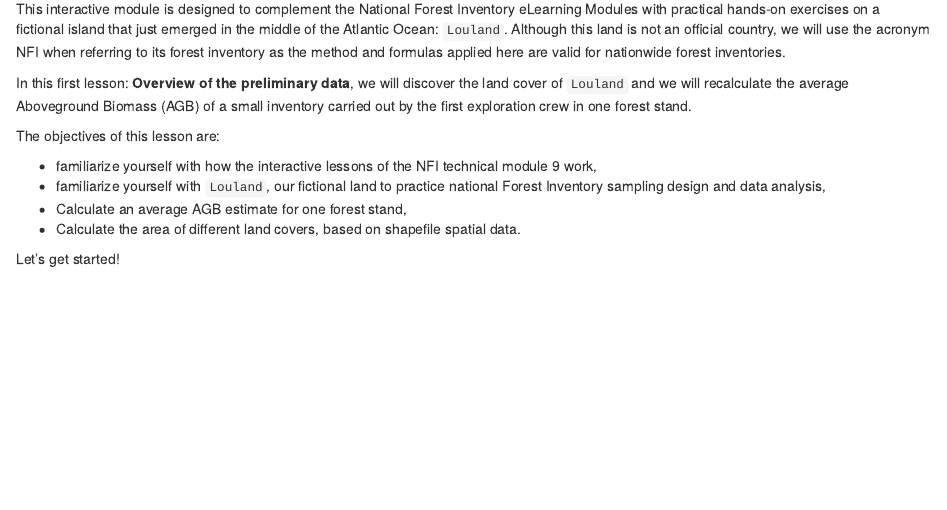
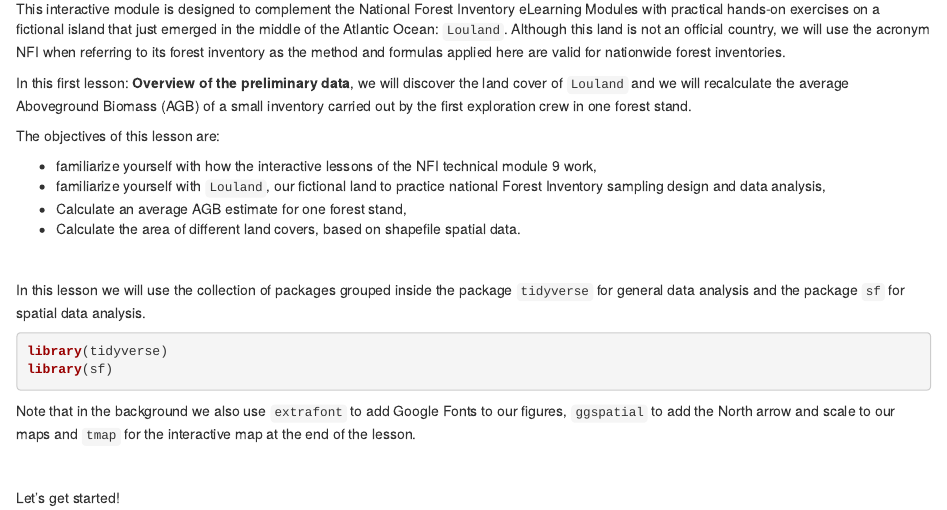
Before and after one commit to gaelso/NFI-modules-2021-lesson1-bookdown, an R Markdown document (00-intro.Rmd): the page in a window 1100 px wide, from 130 px down. Rendered offline with R 4.5, knitr and Pandoc, with nearby package versions; drawn as R Markdown's standard HTML page in place of the format the file asks for.

Commit message:
added libraries to the intro

````diff
--- a/00-intro.Rmd
+++ b/00-intro.Rmd
@@ -18,5 +18,19 @@ The objectives of this lesson are:
 - Calculate an average AGB estimate for one forest stand,
 - Calculate the area of different land covers, based on shapefile spatial data.
 
+\
+
+In this lesson we will use the collection of packages grouped inside the package `tidyverse` for general data analysis and the package `sf` for spatial data analysis.
+
+```{r libs, eval=F}
+
+library(tidyverse)
+library(sf)
+
+```
+
+Note that in the background we also use `extrafont` to add Google Fonts to our figures, `ggspatial` to add the North arrow and scale to our maps and `tmap` for the interactive map at the end of the lesson.
+
+\
 
 <txt-green>Let's get started!</txt-green>
````
Also changed, not shown: 99-conclusion.Rmd (+2 -2 lines), docs/search_index.json, 3 other files.
